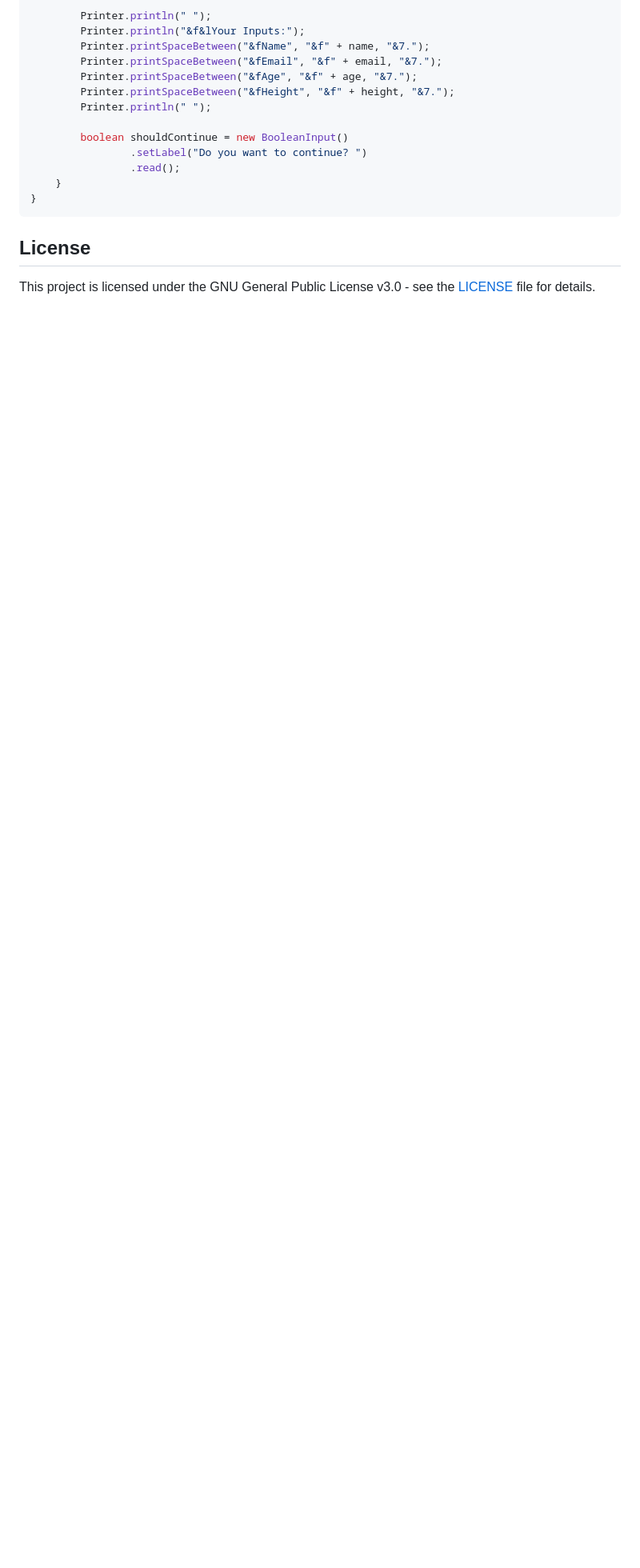
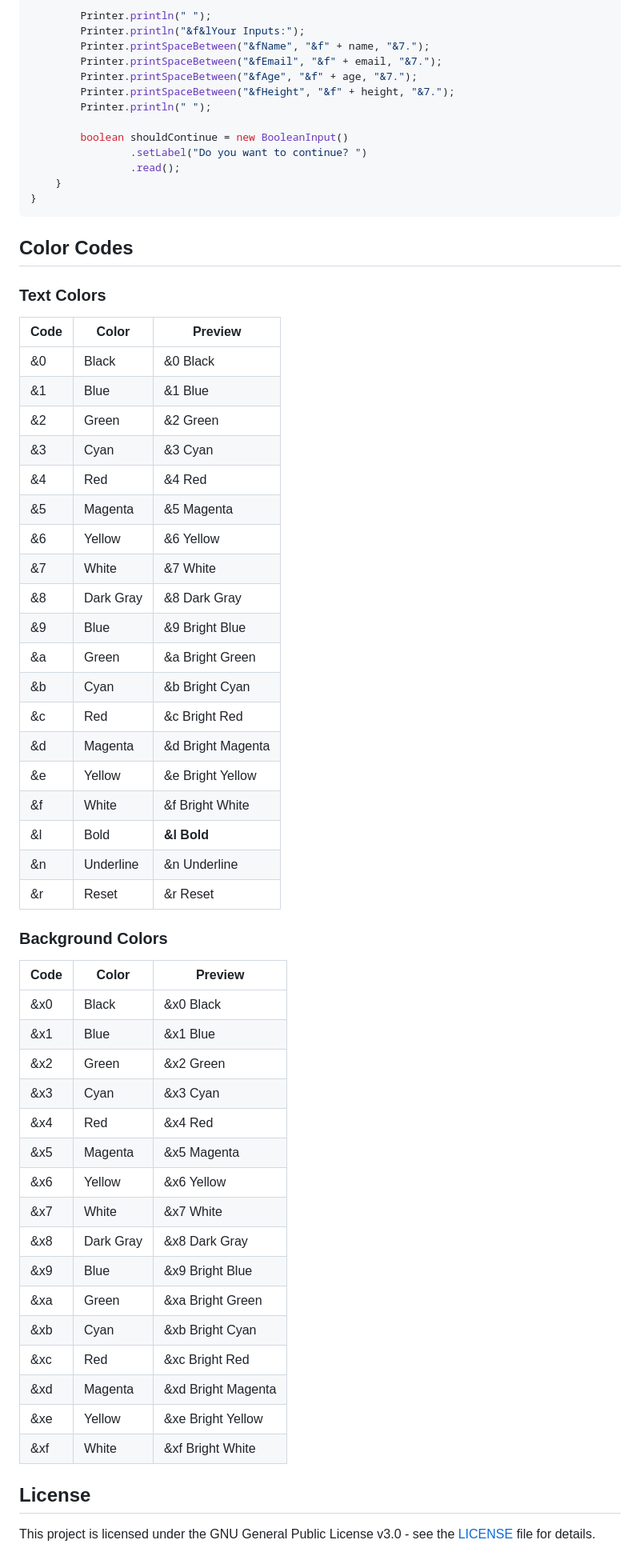
Before and after one commit to KartoffelChipss/TUI4J, a Markdown page: README.md, the part around the change. Shown at 80% size. Rendered like a GitHub page; blank space fills up the shorter version.

Commit message:
Add color codes to readme

````diff
--- a/README.md
+++ b/README.md
@@ -145,6 +145,53 @@ public class Main {
 }
 ```
 
+## Color Codes
+
+### Text Colors
+
+| Code  | Color  | Preview  |
+|-------|--------|----------|
+| &0    | Black  | <span style="color:black;">&0 Black</span> |
+| &1    | Blue   | <span style="color:blue;">&1 Blue</span> |
+| &2    | Green  | <span style="color:green;">&2 Green</span> |
+| &3    | Cyan   | <span style="color:cyan;">&3 Cyan</span> |
+| &4    | Red    | <span style="color:red;">&4 Red</span> |
+| &5    | Magenta| <span style="color:magenta;">&5 Magenta</span> |
+| &6    | Yellow | <span style="color:yellow;">&6 Yellow</span> |
+| &7    | White  | <span style="color:white;">&7 White</span> |
+| &8    | Dark Gray | <span style="color:#808080;">&8 Dark Gray</span> |
+| &9    | Blue   | <span style="color:#0000FF;">&9 Bright Blue</span> |
+| &a    | Green  | <span style="color:#00FF00;">&a Bright Green</span> |
+| &b    | Cyan   | <span style="color:#00FFFF;">&b Bright Cyan</span> |
+| &c    | Red    | <span style="color:#FF0000;">&c Bright Red</span> |
+| &d    | Magenta| <span style="color:#FF00FF;">&d Bright Magenta</span> |
+| &e    | Yellow | <span style="color:#FFFF00;">&e Bright Yellow</span> |
+| &f    | White  | <span style="color:#FFFFFF;">&f Bright White</span> |
+| &l    | Bold   | <strong>&l Bold</strong> |
+| &n    | Underline | <span style="text-decoration:underline;">&n Underline</span> |
+| &r    | Reset  | &r Reset |
+
+### Background Colors
+
+| Code  | Color  | Preview  |
+|-------|--------|----------|
+| &x0   | Black  | <span style="background-color:black; color:white;">&x0 Black</span> |
+| &x1   | Blue   | <span style="background-color:blue; color:white;">&x1 Blue</span> |
+| &x2   | Green  | <span style="background-color:green; color:white;">&x2 Green</span> |
+| &x3   | Cyan   | <span style="background-color:cyan; color:black;">&x3 Cyan</span> |
+| &x4   | Red    | <span style="background-color:red; color:white;">&x4 Red</span> |
+| &x5   | Magenta| <span style="background-color:magenta; color:white;">&x5 Magenta</span> |
+| &x6   | Yellow | <span style="background-color:yellow; color:black;">&x6 Yellow</span> |
+| &x7   | White  | <span style="background-color:white; color:black;">&x7 White</span> |
+| &x8   | Dark Gray | <span style="background-color:#808080; color:white;">&x8 Dark Gray</span> |
+| &x9   | Blue   | <span style="background-color:#0000FF; color:white;">&x9 Bright Blue</span> |
+| &xa   | Green  | <span style="background-color:#00FF00; color:black;">&xa Bright Green</span> |
+| &xb   | Cyan   | <span style="background-color:#00FFFF; color:black;">&xb Bright Cyan</span> |
+| &xc   | Red    | <span style="background-color:#FF0000; color:white;">&xc Bright Red</span> |
+| &xd   | Magenta| <span style="background-color:#FF00FF; color:white;">&xd Bright Magenta</span> |
+| &xe   | Yellow | <span style="background-color:#FFFF00; color:black;">&xe Bright Yellow</span> |
+| &xf   | White  | <span style="background-color:#FFFFFF; color:black;">&xf Bright White</span> |
+
 ## License
 
 This project is licensed under the GNU General Public License v3.0 - see the [LICENSE](https://github.com/KartoffelChipss/TUI4J/blob/main/LICENSE) file for details.
````
